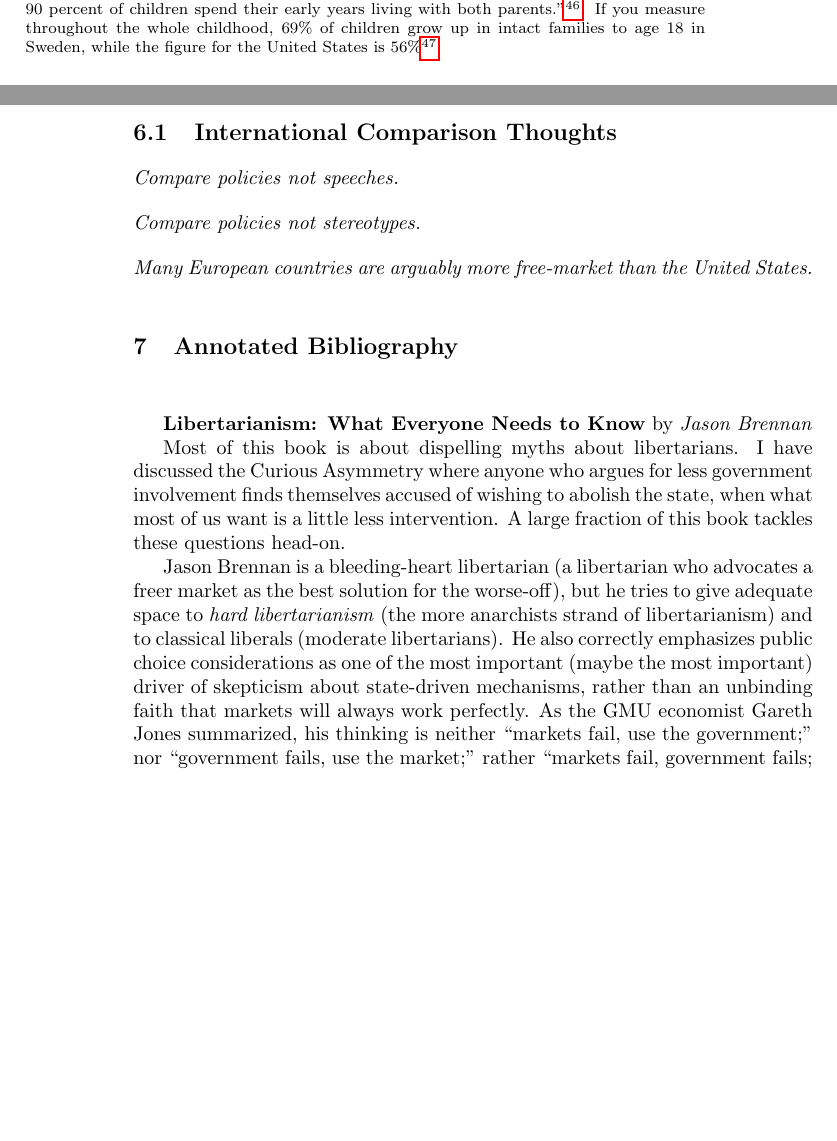
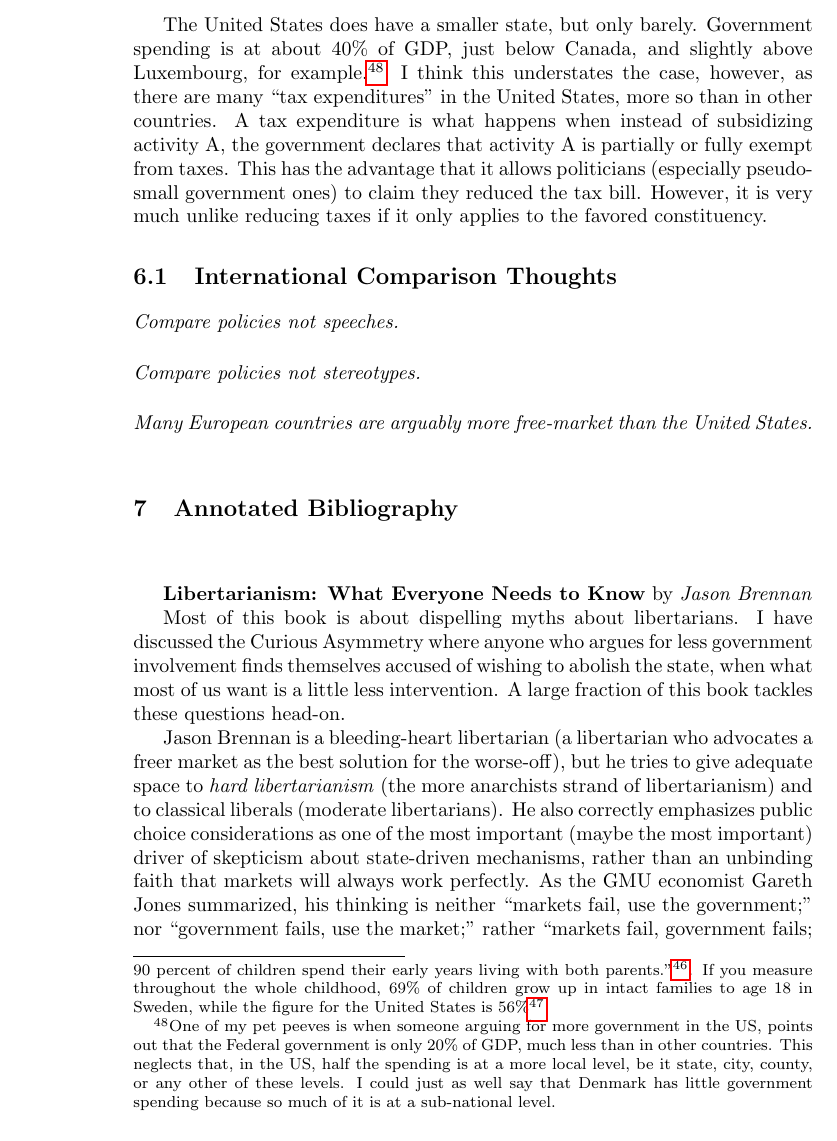
Before and after one commit to luispedro/libertarian-welfare, a LaTeX thesis (book/libertarian-welfare.tex, which reads book/international.tex): two parts of pages 27 and 28 of 30 before the commit and part of page 28 of 31 after it, the two joined at a grey line, cut at the place of the change, the shorter picture padded with empty space. Compiled offline with pdfLaTeX.

Commit message:
TXT Government size and tax expenditures

```diff
--- a/book/international.tex
+++ b/book/international.tex
@@ -154,7 +155,21 @@ intact families to age 18 in Sweden, while the figure for the United States is
 and Sweden'' by A. Björklund, D. K. Ginther, and M. Sundström,
 \url{ftp://ftp.iza.org/dps/dp1259.pdf}.}}
 
-
+The United States does have a smaller state, but only barely. Government
+spending is at about 40\% of GDP, just below Canada, and slightly above
+Luxembourg, for example.\footnote{One of my pet peeves is when someone arguing
+for more government in the US, points out that the Federal government is only
+20\% of GDP, much less than in other countries. This neglects that, in the US,
+half the spending is at a more local level, be it state, city, county, or any
+other of these levels. I could just as well say that Denmark has little
+government spending because so much of it is at a sub-national level.} I think
+this understates the case, however, as there are many ``tax expenditures'' in
+the United States, more so than in other countries. A tax expenditure is what
+happens when instead of subsidizing activity A, the government declares that
+activity A is partially or fully exempt from taxes. This has the advantage that
+it allows politicians (especially pseudo-small government ones) to claim they
+reduced the tax bill. However, it is very much unlike reducing taxes if it only
+applies to the favored constituency.
 
 \section{International Comparison Thoughts}
 
```
Also changed, not shown: book/international.tex (13 more changed lines).
